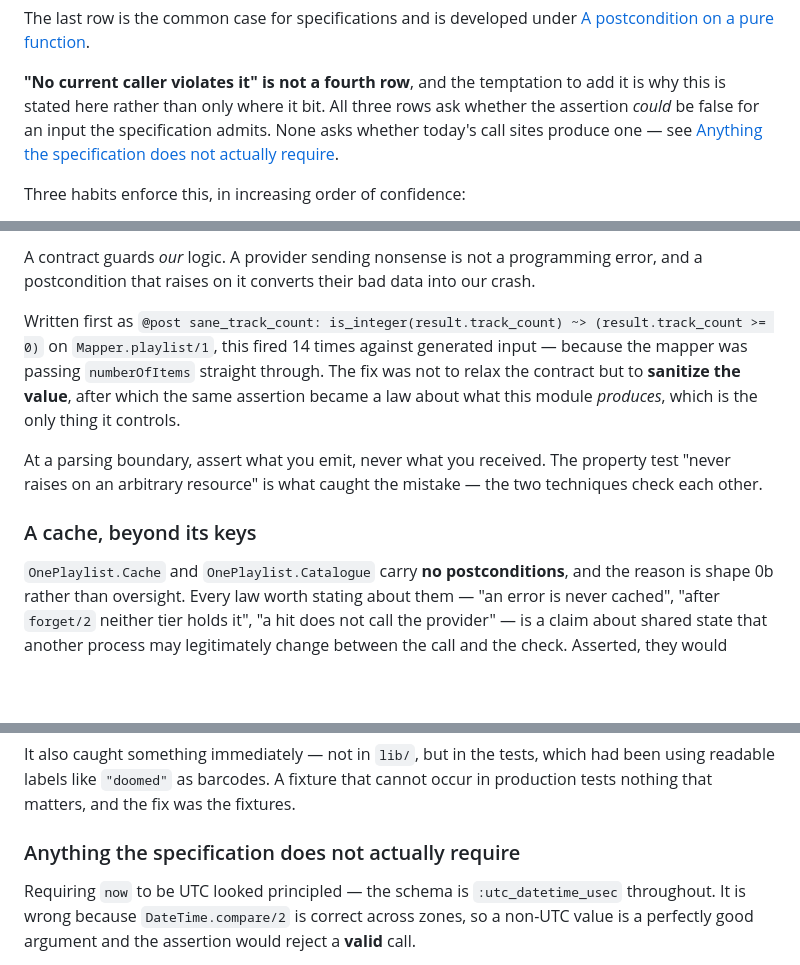
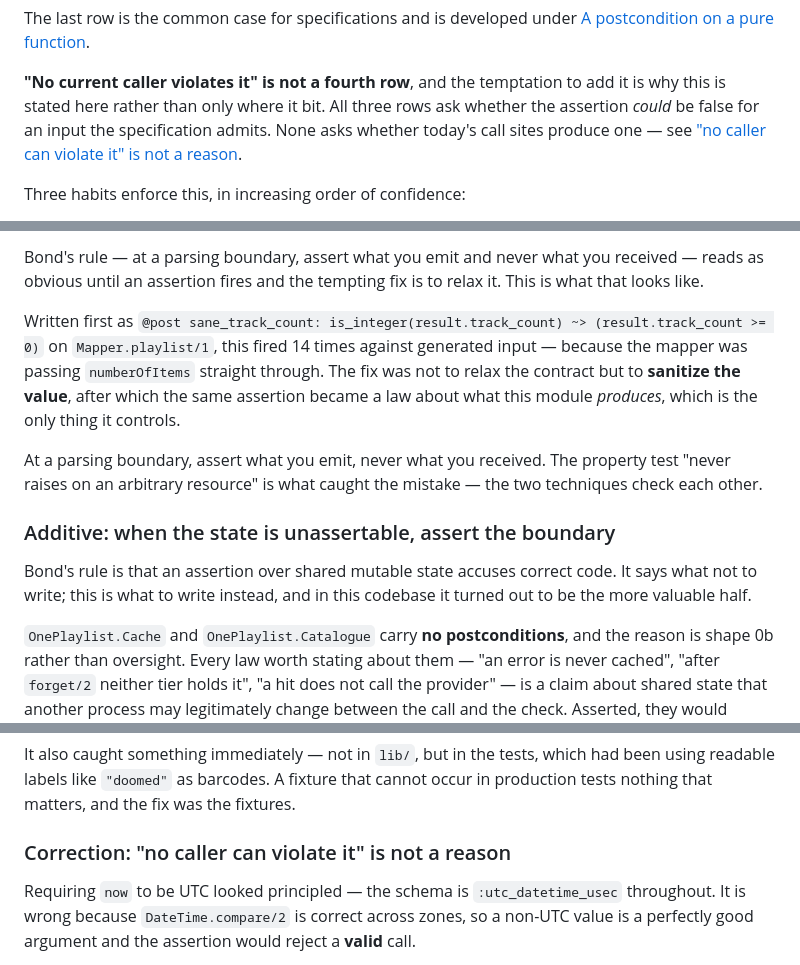
Before and after one commit to jvoegele/one_playlist, a Markdown page: docs/reference/contracts.md, 3 parts joined by grey strips. Drawn GitHub-style; blank space fills up the shorter version.

```diff
--- a/docs/reference/contracts.md
+++ b/docs/reference/contracts.md
@@ -88,7 +88,7 @@ The last row is the common case for specifications and is developed under
 **"No current caller violates it" is not a fourth row**, and the temptation to add it is why this
 is stated here rather than only where it bit. All three rows ask whether the assertion *could* be
 false for an input the specification admits. None asks whether today's call sites produce one —
-see [Anything the specification does not actually require](#anything-the-specification-does-not-actually-require).
+see ["no caller can violate it" is not a reason](#correction-no-caller-can-violate-it-is-not-a-reason).
 
 Three habits enforce this, in increasing order of confidence:
 
@@ -229,6 +214,7 @@ contracted and the streaming callbacks are not at all.
 
-A contract guards *our* logic. A provider sending nonsense is not a programming error, and a
-postcondition that raises on it converts their bad data into our crash.
+Bond's rule — at a parsing boundary, assert what you emit and never what you received — reads as
+obvious until an assertion fires and the tempting fix is to relax it. This is what that looks
+like.
 
 Written first as `@post sane_track_count: is_integer(result.track_count) ~> (result.track_count >= 0)`
 on `Mapper.playlist/1`, this fired 14 times against generated input — because the mapper was
@@ -240,7 +226,11 @@ At a parsing boundary, assert what you emit, never what you received. The proper
 "never raises on an arbitrary resource" is what caught the mistake — the two techniques check
 each other.
 
-### A cache, beyond its keys
+### Additive: when the state is unassertable, assert the boundary
+
+Bond's rule is that an assertion over shared mutable state accuses correct code. It says what not
+to write; this is what to write instead, and in this codebase it turned out to be the more
+valuable half.
 
 `OnePlaylist.Cache` and `OnePlaylist.Catalogue` carry **no postconditions**, and the reason
 is shape 0b rather than oversight. Every law worth stating about them — "an error is never
@@ -266,7 +256,7 @@ It also caught something immediately — not in `lib/`, but in the tests, which
 readable labels like `"doomed"` as barcodes. A fixture that cannot occur in production tests
 nothing that matters, and the fix was the fixtures.
 
-### Anything the specification does not actually require
+### Correction: "no caller can violate it" is not a reason
 
 Requiring `now` to be UTC looked principled — the schema is `:utc_datetime_usec` throughout. It
 is wrong because `DateTime.compare/2` is correct across zones, so a non-UTC value is a perfectly
```
Also changed, not shown: other parts of docs/reference/contracts.md (+47 -62 lines).
